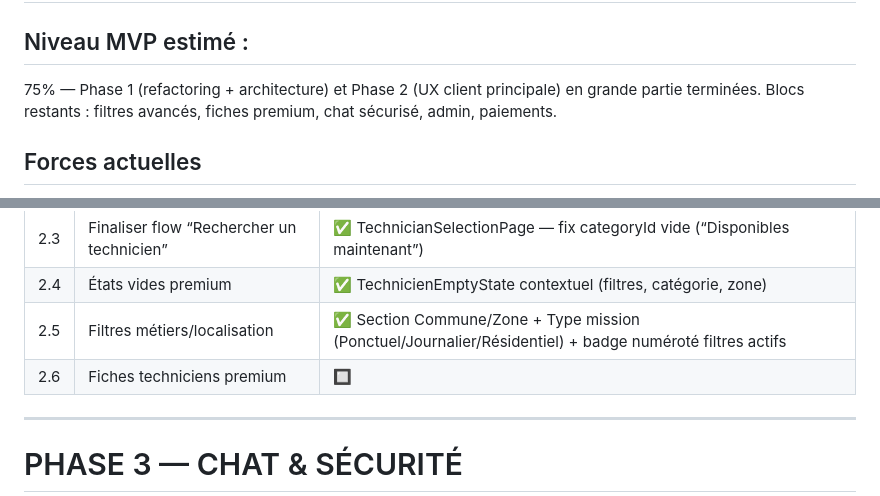
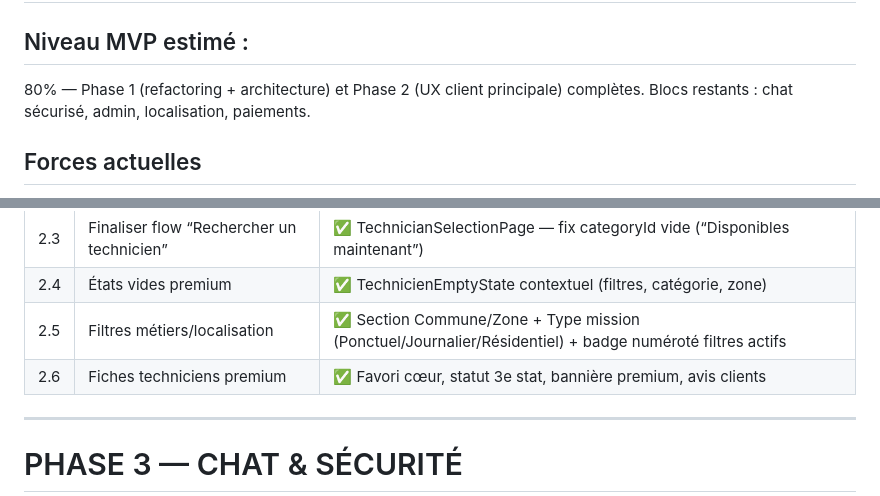
Before and after one commit to walisylverdukmer/formelpro-app, a Markdown page: PLAN.md, 2 parts joined by grey strips. Rendered like a GitHub page.

Commit message:
Update PLAN.md — Phase 2 complete, MVP 80%
Co-Authored-By: Claude Sonnet 4.6 <noreply@anthropic.com>

```diff
--- a/PLAN.md
+++ b/PLAN.md
@@ -23,7 +23,7 @@ Ce document définit :
 
 ## Niveau MVP estimé :
 
-75% — Phase 1 (refactoring + architecture) et Phase 2 (UX client principale) en grande partie terminées. Blocs restants : filtres avancés, fiches premium, chat sécurisé, admin, paiements.
+80% — Phase 1 (refactoring + architecture) et Phase 2 (UX client principale) complètes. Blocs restants : chat sécurisé, admin, localisation, paiements.
 
 ## Forces actuelles
 
@@ -219,7 +219,7 @@ Landing
 | 2.3 | Finaliser flow “Rechercher un technicien” | ✅ TechnicianSelectionPage — fix categoryId vide (“Disponibles maintenant”) |
 | 2.4 | États vides premium                       | ✅ TechnicienEmptyState contextuel (filtres, catégorie, zone) |
 | 2.5 | Filtres métiers/localisation              | ✅ Section Commune/Zone + Type mission (Ponctuel/Journalier/Résidentiel) + badge numéroté filtres actifs |
-| 2.6 | Fiches techniciens premium                | 🔲     |
+| 2.6 | Fiches techniciens premium                | ✅ Favori cœur, statut 3e stat, bannière premium, avis clients |
 
 ---
 
```
Also changed, not shown: other parts of PLAN.md (+1 -1 lines).
